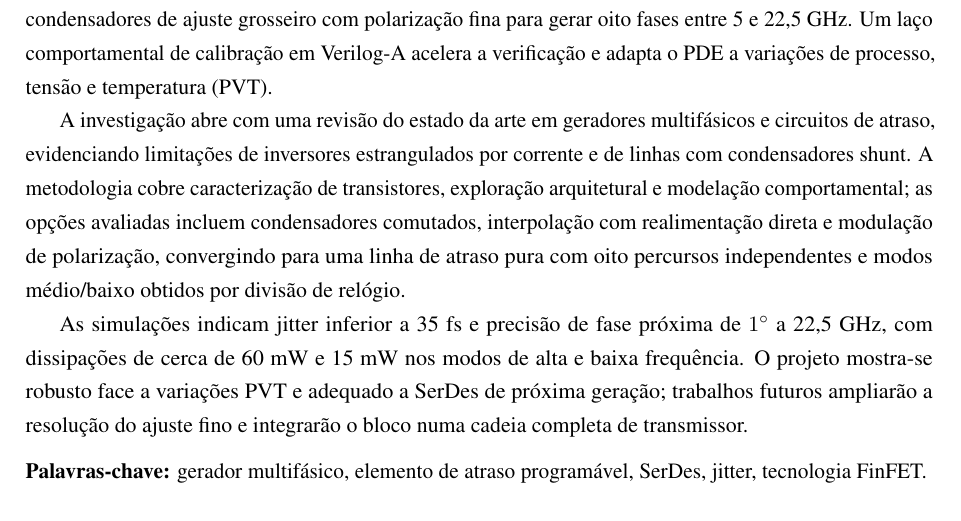
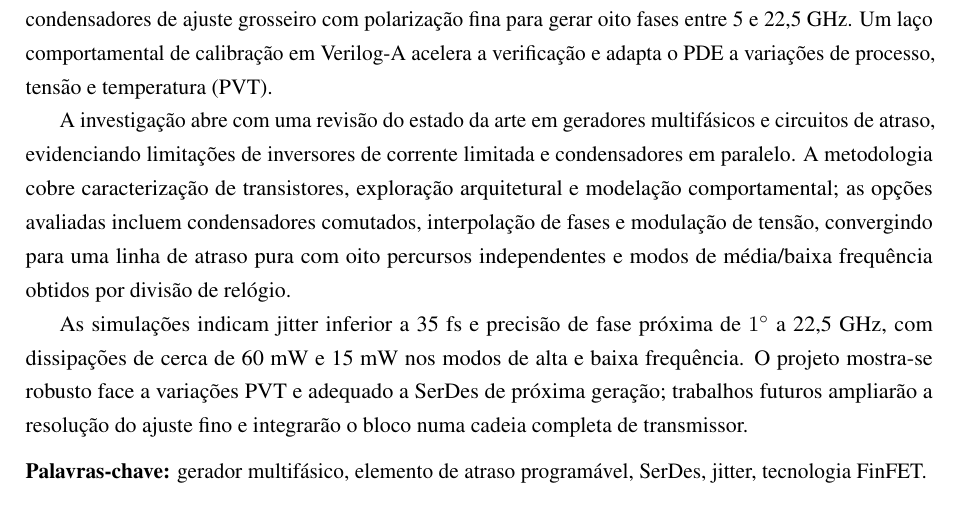
Before and after one commit to JPMarcelino/Thesis, a LaTeX thesis (thesis_jpm_22.5G_MPG_3nm.tex, which reads sections/resumo.tex): part of page 4 of 79, cut so that both start at the same text. Compiled offline with pdfLaTeX.

Commit message:
portuguese refinenemts

```diff
--- a/sections/resumo.tex
+++ b/sections/resumo.tex
@@ -1,6 +1,6 @@
 Esta dissertação analisa um gerador de relógio multifásico integrado com oito fases para ligações Serializer-Deserializer (SerDes). O crescimento do tráfego nos centros de dados obriga os SerDes modernos a operar acima de 20~GHz com precisão sub-picosegundo. Soluções clássicas como cadeias de atraso bloqueadas, osciladores de anel bloqueados por injeção e redes de interpolação de fase oferecem compromissos úteis, mas não escalam além de 10~GHz sem calibração. Propõe-se um elemento de atraso programável (programmable delay element, PDE) em tecnologia TSMC FinFET de 3~nm que combina bancos de condensadores de ajuste grosseiro com polarização fina para gerar oito fases entre 5 e 22{,}5~GHz. Um laço comportamental de calibração em Verilog-A acelera a verificação e adapta o PDE a variações de processo, tensão e temperatura (PVT).
 
-A investigação abre com uma revisão do estado da arte em geradores multifásicos e circuitos de atraso, evidenciando limitações de inversores estrangulados por corrente e de linhas com condensadores shunt. A metodologia cobre caracterização de transistores, exploração arquitetural e modelação comportamental; as opções avaliadas incluem condensadores comutados, interpolação com realimentação direta e modulação de polarização, convergindo para uma linha de atraso pura com oito percursos independentes e modos médio/baixo obtidos por divisão de relógio.
+A investigação abre com uma revisão do estado da arte em geradores multifásicos e circuitos de atraso, evidenciando limitações de inversores de corrente limitada e condensadores em paralelo. A metodologia cobre caracterização de transistores, exploração arquitetural e modelação comportamental; as opções avaliadas incluem condensadores comutados, interpolação de fases e modulação de tensão, convergindo para uma linha de atraso pura com oito percursos independentes e modos de média/baixa frequência obtidos por divisão de relógio.
 
 As simulações indicam jitter inferior a 35~fs e precisão de fase próxima de $1^{\circ}$ a 22{,}5~GHz, com dissipações de cerca de 60~mW e 15~mW nos modos de alta e baixa frequência. O projeto mostra-se robusto face a variações PVT e adequado a SerDes de próxima geração; trabalhos futuros ampliarão a resolução do ajuste fino e integrarão o bloco numa cadeia completa de transmissor.
 
```
